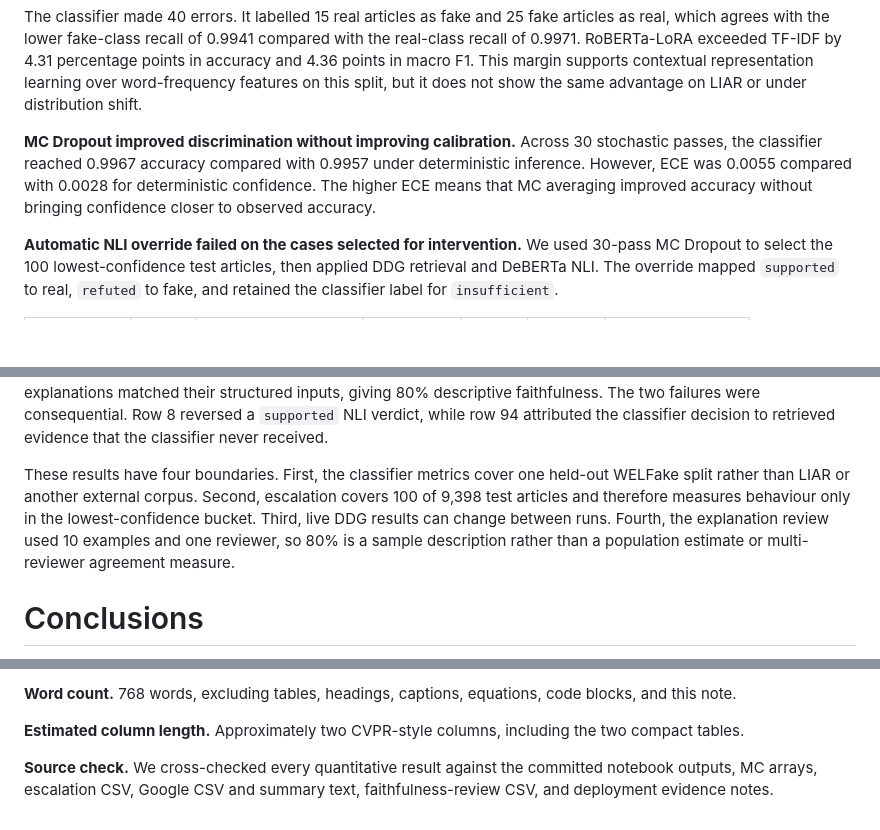
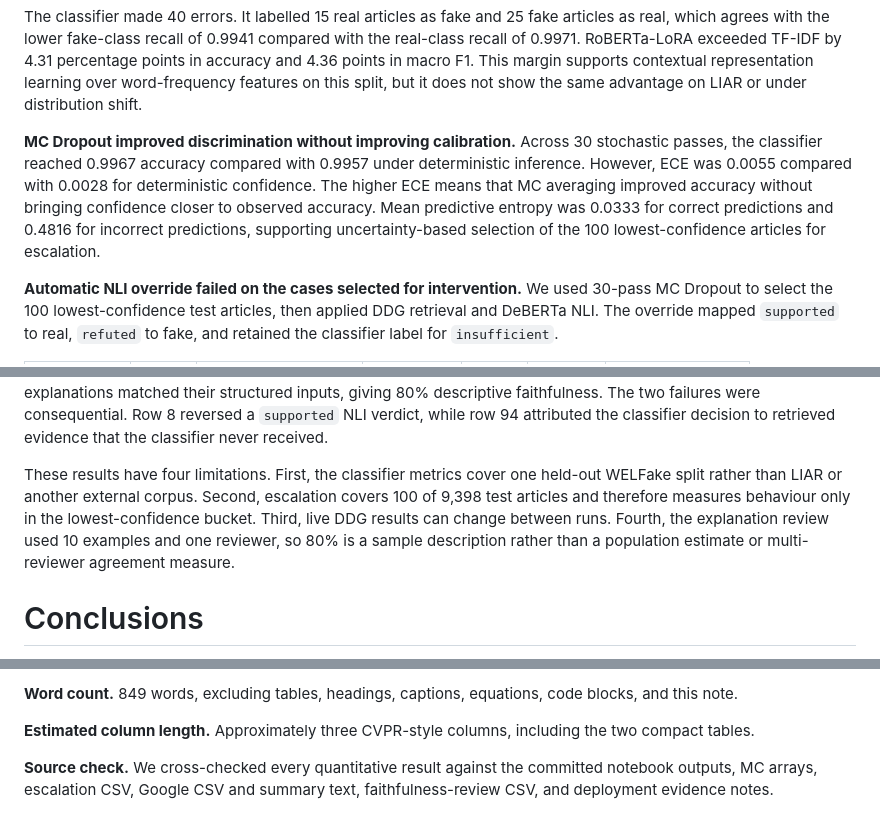
Before and after one commit to KP-365/Fake_news, a Markdown page: docs/report-results-draft-v2.md, 3 parts joined by grey strips. GitHub-like rendering; blank space fills up the shorter version.

Commit message:
Expand verified report conclusions

```diff
--- a/docs/report-results-draft-v2.md
+++ b/docs/report-results-draft-v2.md
@@ -21,7 +21,7 @@ The confusion matrix uses true labels as rows and predicted labels as columns in
 
 The classifier made 40 errors. It labelled 15 real articles as fake and 25 fake articles as real, which agrees with the lower fake-class recall of 0.9941 compared with the real-class recall of 0.9971. RoBERTa-LoRA exceeded TF-IDF by 4.31 percentage points in accuracy and 4.36 points in macro F1. This margin supports contextual representation learning over word-frequency features on this split, but it does not show the same advantage on LIAR or under distribution shift.
 
-**MC Dropout improved discrimination without improving calibration.** Across 30 stochastic passes, the classifier reached 0.9967 accuracy compared with 0.9957 under deterministic inference. However, ECE was 0.0055 compared with 0.0028 for deterministic confidence. The higher ECE means that MC averaging improved accuracy without bringing confidence closer to observed accuracy.
+**MC Dropout improved discrimination without improving calibration.** Across 30 stochastic passes, the classifier reached 0.9967 accuracy compared with 0.9957 under deterministic inference. However, ECE was 0.0055 compared with 0.0028 for deterministic confidence. The higher ECE means that MC averaging improved accuracy without bringing confidence closer to observed accuracy. Mean predictive entropy was 0.0333 for correct predictions and 0.4816 for incorrect predictions, supporting uncertainty-based selection of the 100 lowest-confidence articles for escalation.
 
 **Automatic NLI override failed on the cases selected for intervention.** We used 30-pass MC Dropout to select the 100 lowest-confidence test articles, then applied DDG retrieval and DeBERTa NLI. The override mapped `supported` to real, `refuted` to fake, and retained the classifier label for `insufficient`.
 
@@ -40,7 +40,7 @@ Escalation reduced accuracy from 76.0% to 64.0%, a loss of 12 percentage points.
 
 **The deployed pipeline worked, but its supporting evidence remained fallible.** We verified the public ZeroGPU Space on 20 July 2026 through its `/analyze` endpoint. The call completed in 64.4 seconds and the classifier returned REAL at 99.57% confidence, Very stable prediction stability, and an NLI verdict of Supported. This runtime included live DDG retrieval and two ZeroGPU allocations. In a separate single-reviewer assessment, 8 of 10 explanations matched their structured inputs, giving 80% descriptive faithfulness. The two failures were consequential. Row 8 reversed a `supported` NLI verdict, while row 94 attributed the classifier decision to retrieved evidence that the classifier never received.
 
-These results have four boundaries. First, the classifier metrics cover one held-out WELFake split rather than LIAR or another external corpus. Second, escalation covers 100 of 9,398 test articles and therefore measures behaviour only in the lowest-confidence bucket. Third, live DDG results can change between runs. Fourth, the explanation review used 10 examples and one reviewer, so 80% is a sample description rather than a population estimate or multi-reviewer agreement measure.
+These results have four limitations. First, the classifier metrics cover one held-out WELFake split rather than LIAR or another external corpus. Second, escalation covers 100 of 9,398 test articles and therefore measures behaviour only in the lowest-confidence bucket. Third, live DDG results can change between runs. Fourth, the explanation review used 10 examples and one reviewer, so 80% is a sample description rather than a population estimate or multi-reviewer agreement measure.
 
 # Conclusions
 
@@ -48,6 +48,6 @@ These results have four boundaries. First, the classifier metrics cover one held
 
-**Word count.** 768 words, excluding tables, headings, captions, equations, code blocks, and this note.
+**Word count.** 849 words, excluding tables, headings, captions, equations, code blocks, and this note.
 
-**Estimated column length.** Approximately two CVPR-style columns, including the two compact tables.
+**Estimated column length.** Approximately three CVPR-style columns, including the two compact tables.
 
 **Source check.** We cross-checked every quantitative result against the committed notebook outputs, MC arrays, escalation CSV, Google CSV and summary text, faithfulness-review CSV, and deployment evidence notes.
```
Also changed, not shown: other parts of docs/report-results-draft-v2.md (+1 -1 lines).
